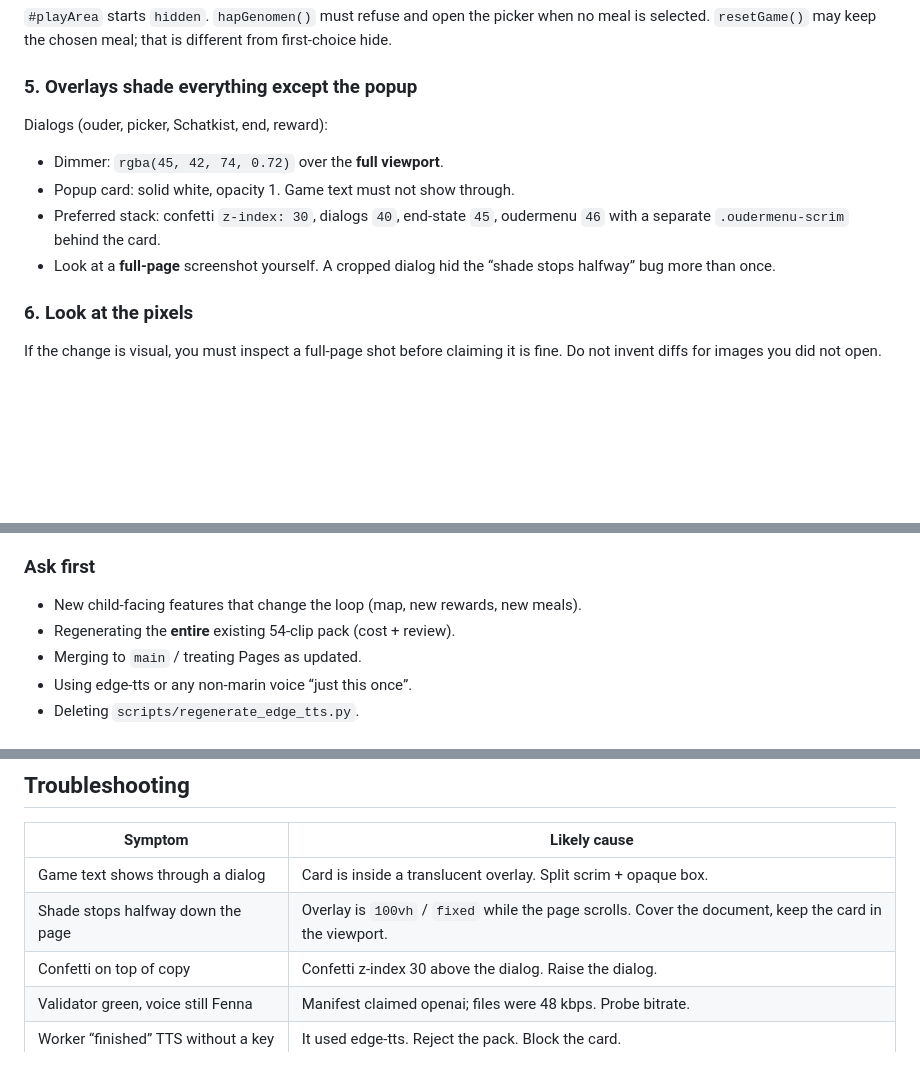
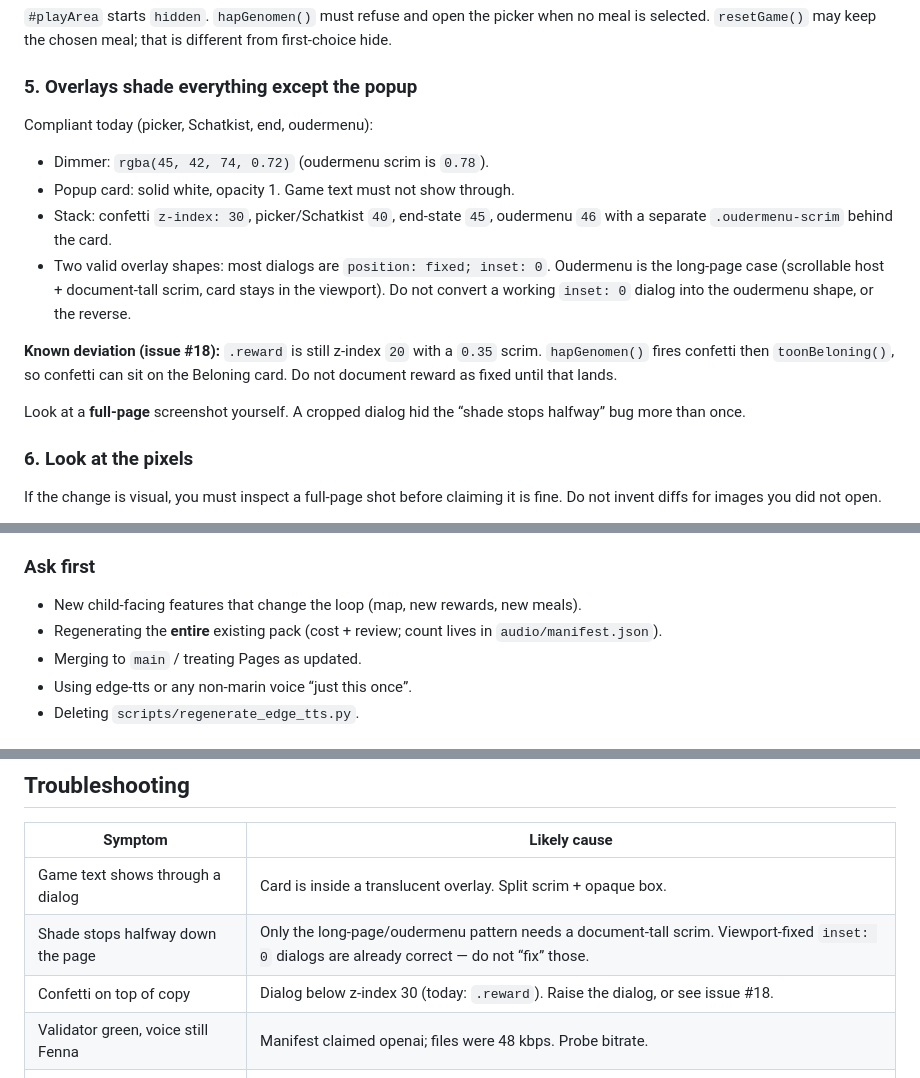
Before and after one commit to beecave-orchestrator/hapjes-avontuur, a Markdown page: AGENTS.md, 3 parts joined by grey strips. GitHub-like rendering; blank space fills up the shorter version.

Commit message:
docs 📝: correct overlay rules after PR 17 review
Reward is not a compliant dialog yet (issue #18). Name both valid
overlay shapes and stop hardcoding the clip count.

```diff
--- a/AGENTS.md
+++ b/AGENTS.md
@@ -81,14 +84,24 @@ different from first-choice hide.
 
 ### 5. Overlays shade everything except the popup
 
-Dialogs (ouder, picker, Schatkist, end, reward):
+Compliant today (picker, Schatkist, end, oudermenu):
 
-- Dimmer: `rgba(45, 42, 74, 0.72)` over the **full viewport**.
+- Dimmer: `rgba(45, 42, 74, 0.72)` (oudermenu scrim is `0.78`).
 - Popup card: solid white, opacity 1. Game text must not show through.
-- Preferred stack: confetti `z-index: 30`, dialogs `40`, end-state `45`,
+- Stack: confetti `z-index: 30`, picker/Schatkist `40`, end-state `45`,
   oudermenu `46` with a separate `.oudermenu-scrim` behind the card.
-- Look at a **full-page** screenshot yourself. A cropped dialog hid the
-  “shade stops halfway” bug more than once.
+- Two valid overlay shapes: most dialogs are `position: fixed; inset: 0`.
+  Oudermenu is the long-page case (scrollable host + document-tall
+  scrim, card stays in the viewport). Do not convert a working
+  `inset: 0` dialog into the oudermenu shape, or the reverse.
+
+**Known deviation (issue #18):** `.reward` is still z-index `20` with a
+`0.35` scrim. `hapGenomen()` fires confetti then `toonBeloning()`, so
+confetti can sit on the Beloning card. Do not document reward as fixed
+until that lands.
+
+Look at a **full-page** screenshot yourself. A cropped dialog hid the
+“shade stops halfway” bug more than once.
 
 ### 6. Look at the pixels
 
@@ -176,7 +189,8 @@ Need `ffprobe` for manifest bitrate probes.
 
 - New child-facing features that change the loop (map, new rewards, new
   meals).
-- Regenerating the **entire** existing 54-clip pack (cost + review).
+- Regenerating the **entire** existing pack (cost + review; count lives
+  in `audio/manifest.json`).
 - Merging to `main` / treating Pages as updated.
 - Using edge-tts or any non-marin voice “just this once”.
 - Deleting `scripts/regenerate_edge_tts.py`.
@@ -221,8 +235,8 @@ Need `ffprobe` for manifest bitrate probes.
 | Symptom | Likely cause |
 | --- | --- |
 | Game text shows through a dialog | Card is inside a translucent overlay. Split scrim + opaque box. |
-| Shade stops halfway down the page | Overlay is `100vh` / `fixed` while the page scrolls. Cover the document, keep the card in the viewport. |
-| Confetti on top of copy | Confetti z-index 30 above the dialog. Raise the dialog. |
+| Shade stops halfway down the page | Only the long-page/oudermenu pattern needs a document-tall scrim. Viewport-fixed `inset: 0` dialogs are already correct — do not “fix” those. |
+| Confetti on top of copy | Dialog below z-index 30 (today: `.reward`). Raise the dialog, or see issue #18. |
 | Validator green, voice still Fenna | Manifest claimed openai; files were 48 kbps. Probe bitrate. |
 | Worker “finished” TTS without a key | It used edge-tts. Reject the pack. Block the card. |
 | End / Schatkist tests fail after meal-first | Stub never called `selectMeal`. |
```
Also changed, not shown: other parts of AGENTS.md (+3 -0 lines).
